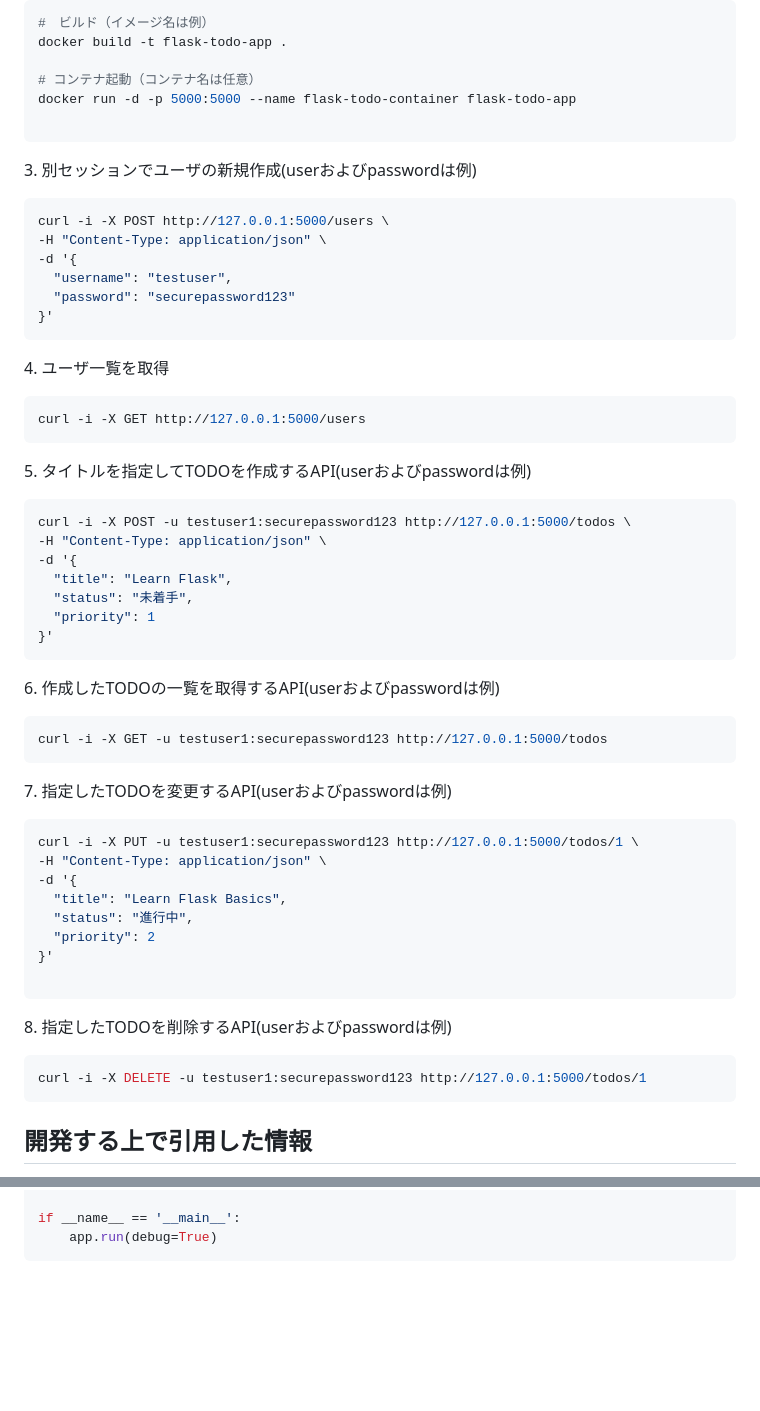
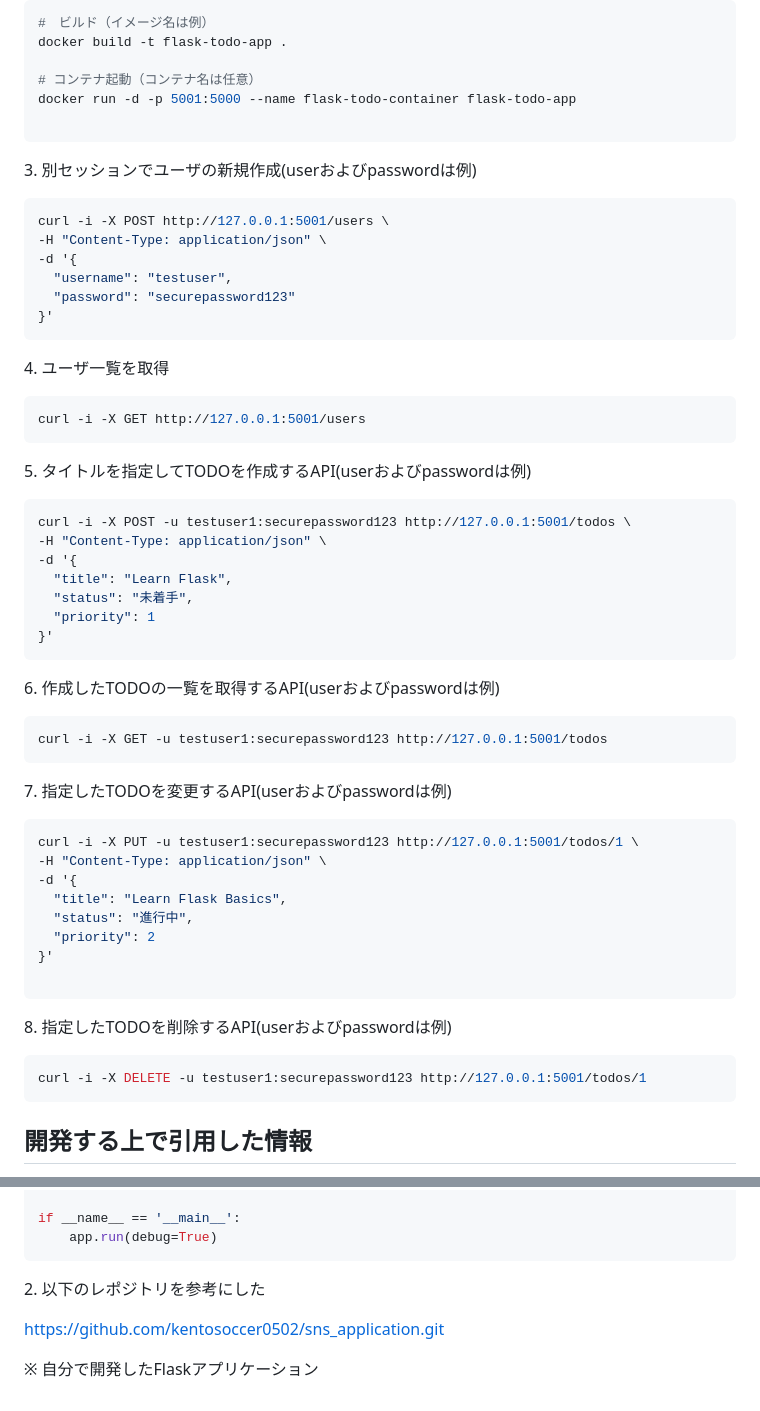
Before and after one commit to kentosoccer0502/todo_app_flask, a Markdown page: README.md, 2 parts joined by grey strips. Rendered like a GitHub page; blank space fills up the shorter version.

````diff
--- a/README.md
+++ b/README.md
@@ -62,13 +62,13 @@ git clone https://github.com/catechlounge/kento_natsuyama.git
 docker build -t flask-todo-app .
 
 # コンテナ起動（コンテナ名は任意）
-docker run -d -p 5000:5000 --name flask-todo-container flask-todo-app
+docker run -d -p 5001:5000 --name flask-todo-container flask-todo-app
 
 ```
 
 3\. 別セッションでユーザの新規作成(userおよびpasswordは例)
 ```bash
-curl -i -X POST http://127.0.0.1:5000/users \
+curl -i -X POST http://127.0.0.1:5001/users \
 -H "Content-Type: application/json" \
 -d '{
   "username": "testuser",
@@ -78,12 +78,12 @@ curl -i -X POST http://127.0.0.1:5000/users \
 
 4\. ユーザ一覧を取得
 ```bash
-curl -i -X GET http://127.0.0.1:5000/users
+curl -i -X GET http://127.0.0.1:5001/users
 ```
 
 5\. タイトルを指定してTODOを作成するAPI(userおよびpasswordは例)
 ```bash
-curl -i -X POST -u testuser1:securepassword123 http://127.0.0.1:5000/todos \
+curl -i -X POST -u testuser1:securepassword123 http://127.0.0.1:5001/todos \
 -H "Content-Type: application/json" \
 -d '{
   "title": "Learn Flask",
@@ -94,12 +94,12 @@ curl -i -X POST -u testuser1:securepassword123 http://127.0.0.1:5000/todos \
 
 6\. 作成したTODOの一覧を取得するAPI(userおよびpasswordは例)
 ```bash
-curl -i -X GET -u testuser1:securepassword123 http://127.0.0.1:5000/todos
+curl -i -X GET -u testuser1:securepassword123 http://127.0.0.1:5001/todos
 ```
 
 7\. 指定したTODOを変更するAPI(userおよびpasswordは例)
 ```bash
-curl -i -X PUT -u testuser1:securepassword123 http://127.0.0.1:5000/todos/1 \
+curl -i -X PUT -u testuser1:securepassword123 http://127.0.0.1:5001/todos/1 \
 -H "Content-Type: application/json" \
 -d '{
   "title": "Learn Flask Basics",
@@ -111,7 +111,7 @@ curl -i -X PUT -u testuser1:securepassword123 http://127.0.0.1:5000/todos/1 \
 
 8\. 指定したTODOを削除するAPI(userおよびpasswordは例)
 ```bash
-curl -i -X DELETE -u testuser1:securepassword123 http://127.0.0.1:5000/todos/1
+curl -i -X DELETE -u testuser1:securepassword123 http://127.0.0.1:5001/todos/1
 ```
 
 
@@ -180,3 +180,8 @@ def create_todo():
 if __name__ == '__main__':
     app.run(debug=True)
 ```
+2\. 以下のレポジトリを参考にした
+
+https://github.com/kentosoccer0502/sns_application.git
+
+※ 自分で開発したFlaskアプリケーション
````
